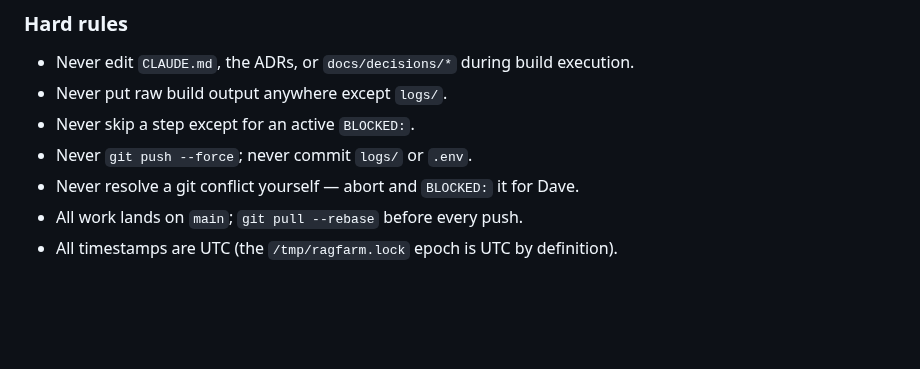
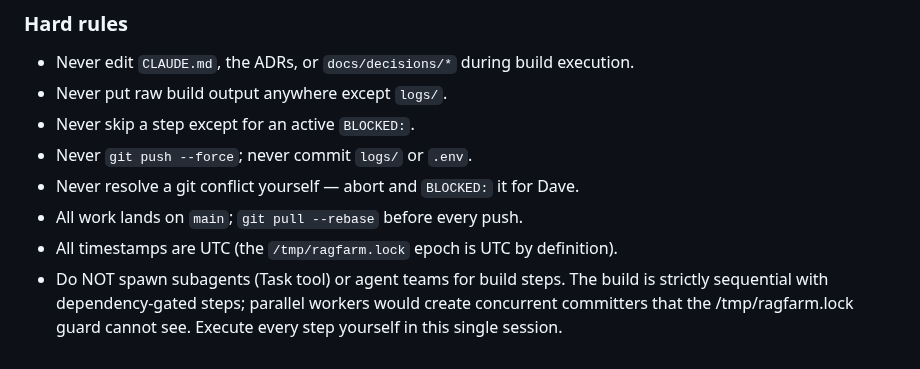
Before and after one commit to DavidKubicek/ragfarm, a Markdown page: CLAUDE.md, the part around the change. Drawn GitHub-style; blank space fills up the shorter version.

Commit message:
Add strict single sequential agent rule; no parallelism!!

```diff
--- a/CLAUDE.md
+++ b/CLAUDE.md
@@ -243,3 +243,7 @@ branches to merge.
 - Never resolve a git conflict yourself — abort and `BLOCKED:` it for Dave.
 - All work lands on `main`; `git pull --rebase` before every push.
 - All timestamps are UTC (the `/tmp/ragfarm.lock` epoch is UTC by definition).
+- Do NOT spawn subagents (Task tool) or agent teams for build steps. The build
+  is strictly sequential with dependency-gated steps; parallel workers would
+  create concurrent committers that the /tmp/ragfarm.lock guard cannot see.
+  Execute every step yourself in this single session.
```
